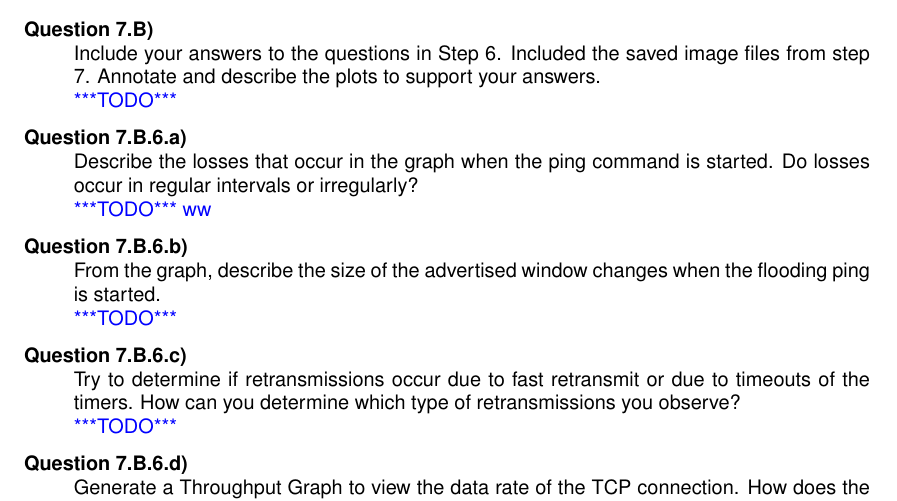
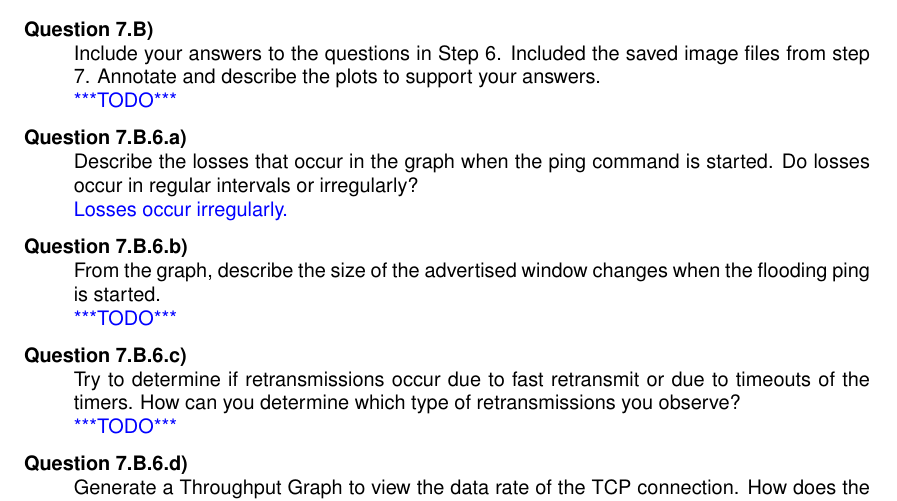
Before and after one commit to arminnh/ba3-computer-networks, a LaTeX book (Lab 5/labo.tex, which reads Lab 5/solutions/lab5/7.B.6.a.tex): part of page 50 of 54, cut so that both start at the same text. Compiled offline with pdfLaTeX.

Commit message:
pending commit before merge

```diff
--- a/Lab 5/solutions/lab5/7.B.6.a.tex
+++ b/Lab 5/solutions/lab5/7.B.6.a.tex
@@ -1,2 +1 @@
-***TODO***
-ww
+Losses occur irregularly.
```
Also changed, not shown: Lab 5/labo.pdf.
